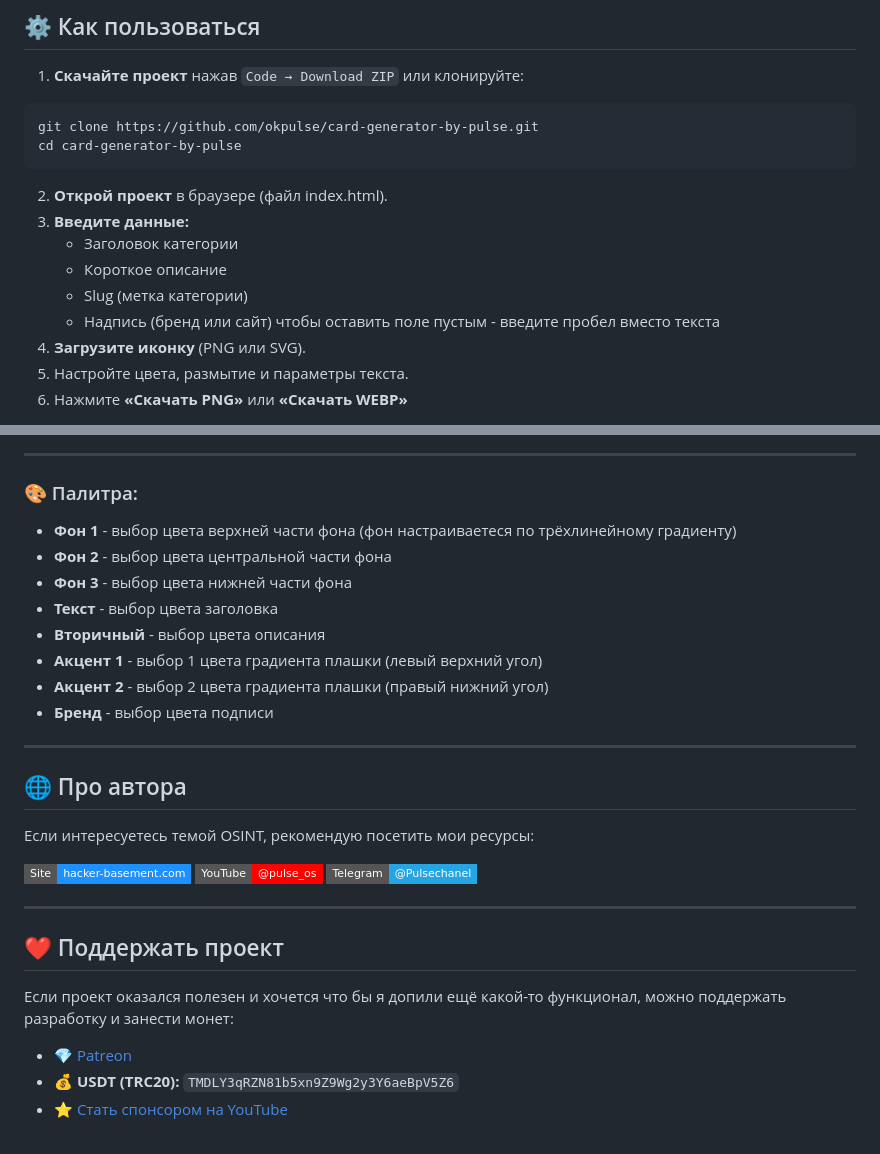
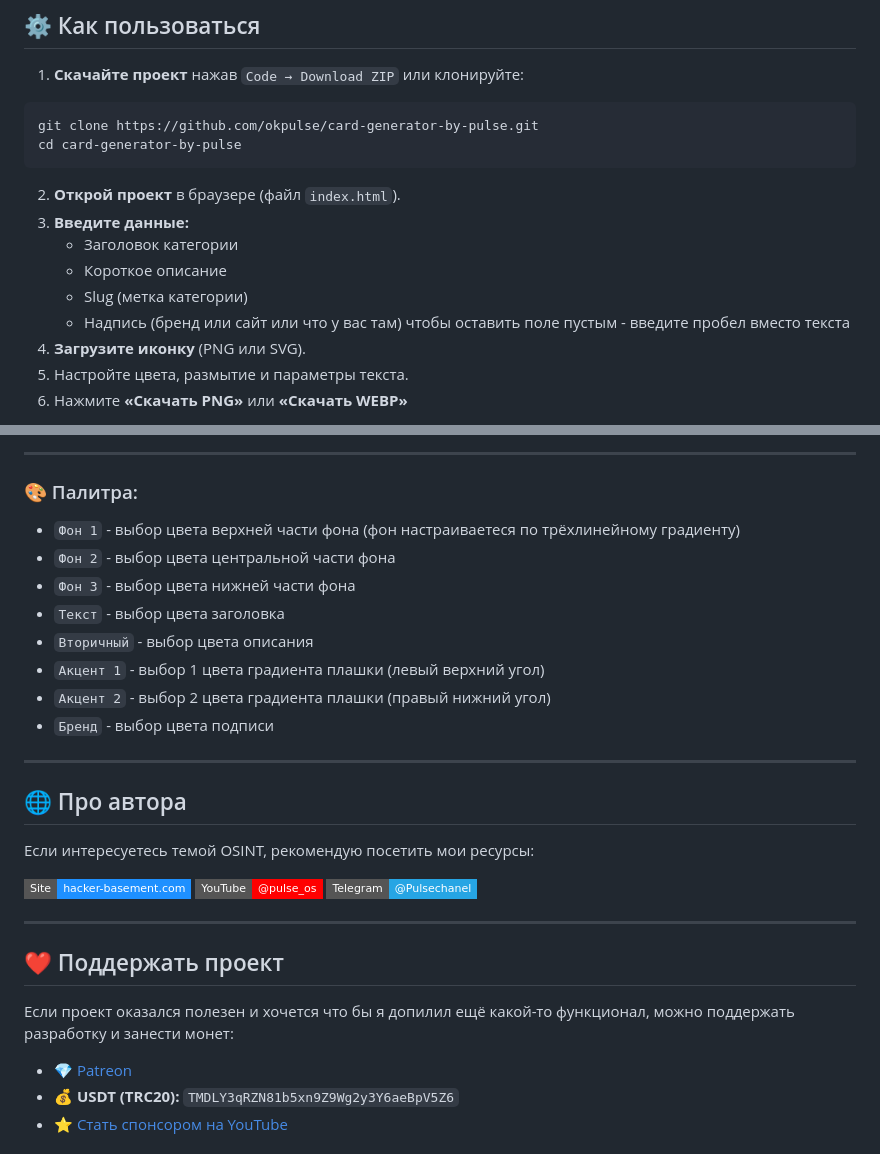
Before and after one commit to okpulse/card-generator-by-pulse, a Markdown page: README.md, 2 parts joined by grey strips. Rendered like a GitHub page; badges without logos.

````diff
--- a/README.md
+++ b/README.md
@@ -32,12 +32,12 @@
 git clone https://github.com/okpulse/card-generator-by-pulse.git
 cd card-generator-by-pulse
 ```
-2. **Открой проект** в браузере (файл index.html).
+2. **Открой проект** в браузере (файл `index.html`).
 3. **Введите данные:**
    - Заголовок категории
    - Короткое описание
    - Slug (метка категории)
-   - Надпись (бренд или сайт)
+   - Надпись (бренд или сайт или что у вас там)
    чтобы оставить поле пустым - введите пробел вместо текста
 4. **Загрузите иконку** (PNG или SVG).
 5. Настройте цвета, размытие и параметры текста.
@@ -63,14 +63,14 @@ cd card-generator-by-pulse
 ---
 
 ### 🎨 Палитра:
-  - **Фон 1** - выбор цвета верхней части фона (фон настраиваетеся по трёхлинейному градиенту)
-  - **Фон 2** - выбор цвета центральной части фона
-  - **Фон 3** - выбор цвета нижней части фона
-  - **Текст** - выбор цвета заголовка
-  - **Вторичный** - выбор цвета описания
-  - **Акцент 1** - выбор 1 цвета градиента плашки (левый верхний угол)
-  - **Акцент 2** - выбор 2 цвета градиента плашки (правый нижний угол)
-  - **Бренд** - выбор цвета подписи
+  - `Фон 1` - выбор цвета верхней части фона (фон настраиваетеся по трёхлинейному градиенту)
+  - `Фон 2` - выбор цвета центральной части фона
+  - `Фон 3` - выбор цвета нижней части фона
+  - `Текст` - выбор цвета заголовка
+  - `Вторичный` - выбор цвета описания
+  - `Акцент 1` - выбор 1 цвета градиента плашки (левый верхний угол)
+  - `Акцент 2` - выбор 2 цвета градиента плашки (правый нижний угол)
+  - `Бренд` - выбор цвета подписи
 
 ---
 
@@ -83,7 +83,7 @@ cd card-generator-by-pulse
 
 ## ❤️ Поддержать проект
 
-Если проект оказался полезен и хочется что бы я допили ещё какой-то функционал, можно поддержать разработку и занести монет:
+Если проект оказался полезен и хочется что бы я допилил ещё какой-то функционал, можно поддержать разработку и занести монет:
 
 - [💎 Patreon](https://www.patreon.com/pulsepagemy)
 - 💰 **USDT (TRC20):** `TMDLY3qRZN81b5xn9Z9Wg2y3Y6aeBpV5Z6`
````
